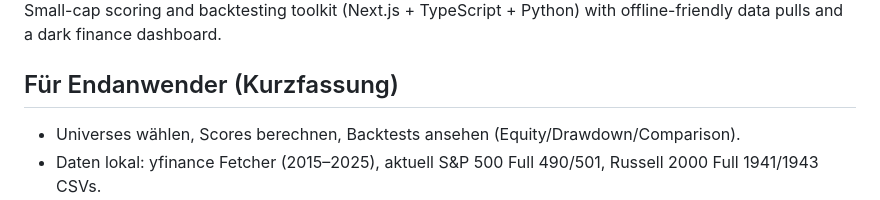
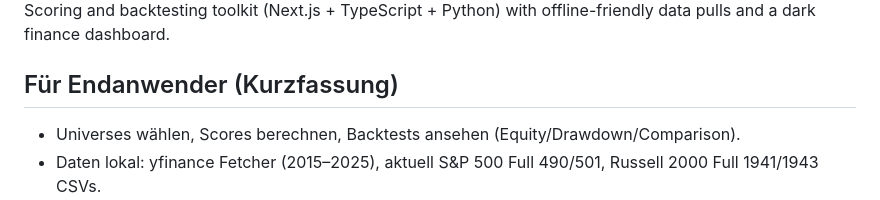
Before and after one commit to milanradisavljevic/retail-investor, a Markdown page: README.md, the part around one of its changes. GitHub-like rendering.

Commit message:
Update README.md
changed pictures

```diff
--- a/README.md
+++ b/README.md
@@ -4,5 +5,6 @@
 
-Small-cap scoring and backtesting toolkit (Next.js + TypeScript + Python) with offline-friendly data pulls and a dark finance dashboard.
+
+Scoring and backtesting toolkit (Next.js + TypeScript + Python) with offline-friendly data pulls and a dark finance dashboard.
 
 ## Für Endanwender (Kurzfassung)
 - Universes wählen, Scores berechnen, Backtests ansehen (Equity/Drawdown/Comparison).
```
Also changed, not shown: other parts of README.md (+3 -2 lines).
